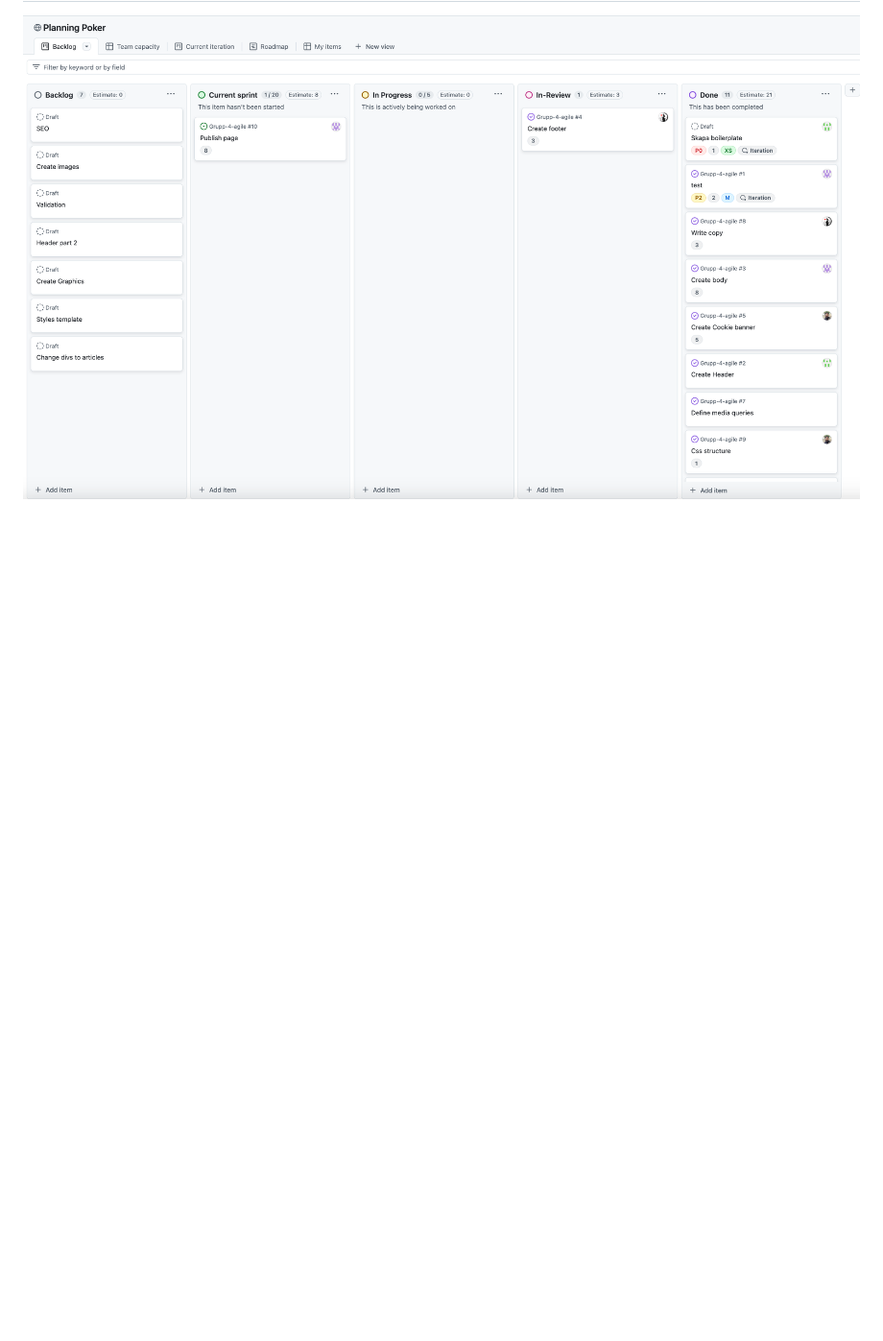
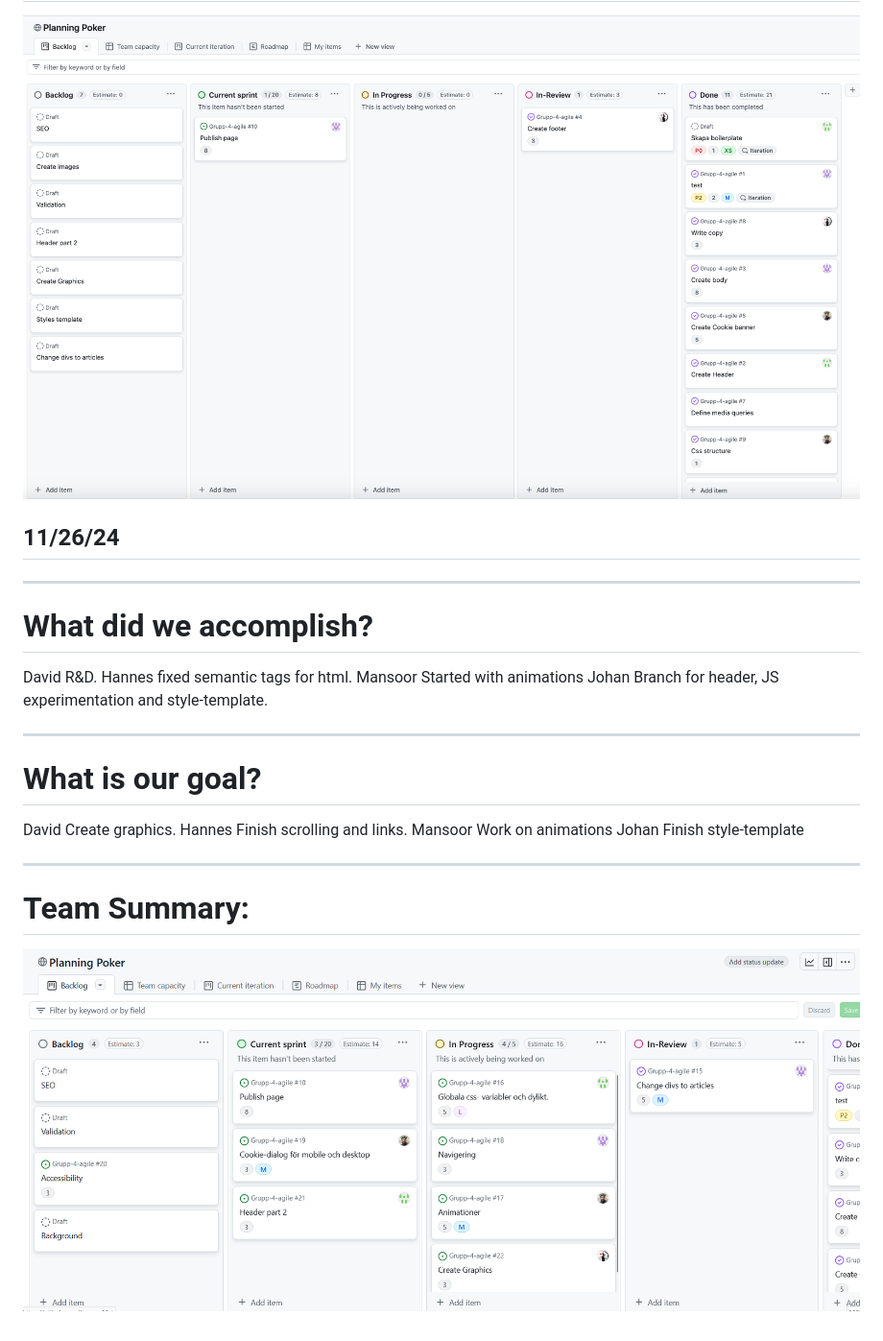
Before and after one commit to JoooooMei/Grupp-4-agile, a Markdown page: Rapport/DailyRapport.md, the part around the change. Shown: that part at 96% size. GitHub-like rendering; pictures changed too: Rapport/img/26-nov.png (added); blank space fills up the shorter version.

Commit message:
:memo: Daily standup

```diff
--- a/Rapport/DailyRapport.md
+++ b/Rapport/DailyRapport.md
@@ -158,3 +158,32 @@ __________________________________________________
 
 
 ![alt text](img/25-nov.png)
+
+## 11/26/24
+
+__________________________________________________
+# What did we accomplish?
+
+David R&D.
+Hannes fixed semantic tags for html.
+Mansoor Started with animations
+Johan Branch for header, JS experimentation and style-template.
+
+
+__________________________________________________
+
+# What is our goal?
+
+David Create graphics.
+Hannes Finish scrolling and links.
+Mansoor Work on animations
+Johan Finish style-template
+
+
+
+__________________________________________________
+
+# Team Summary:
+
+
+![alt text](img/26-nov.png)
```
Also changed, not shown: 1 other file.
